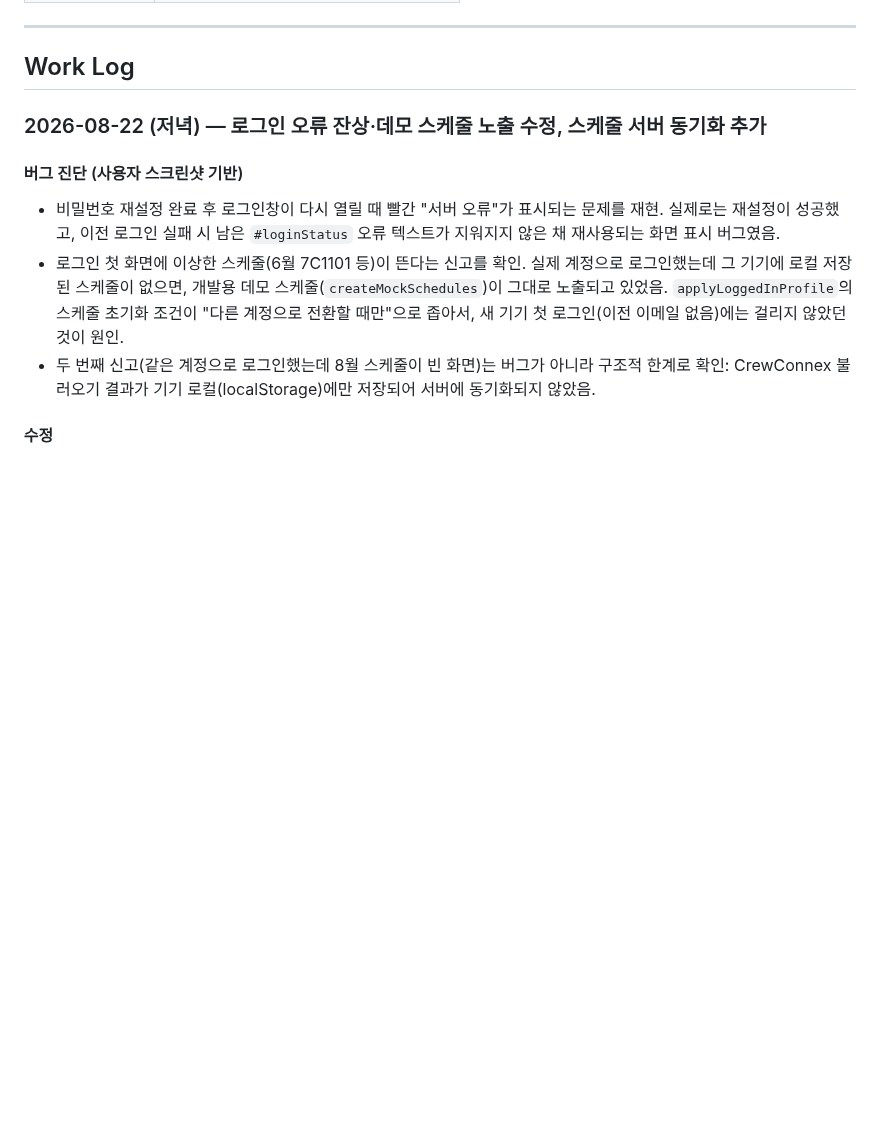
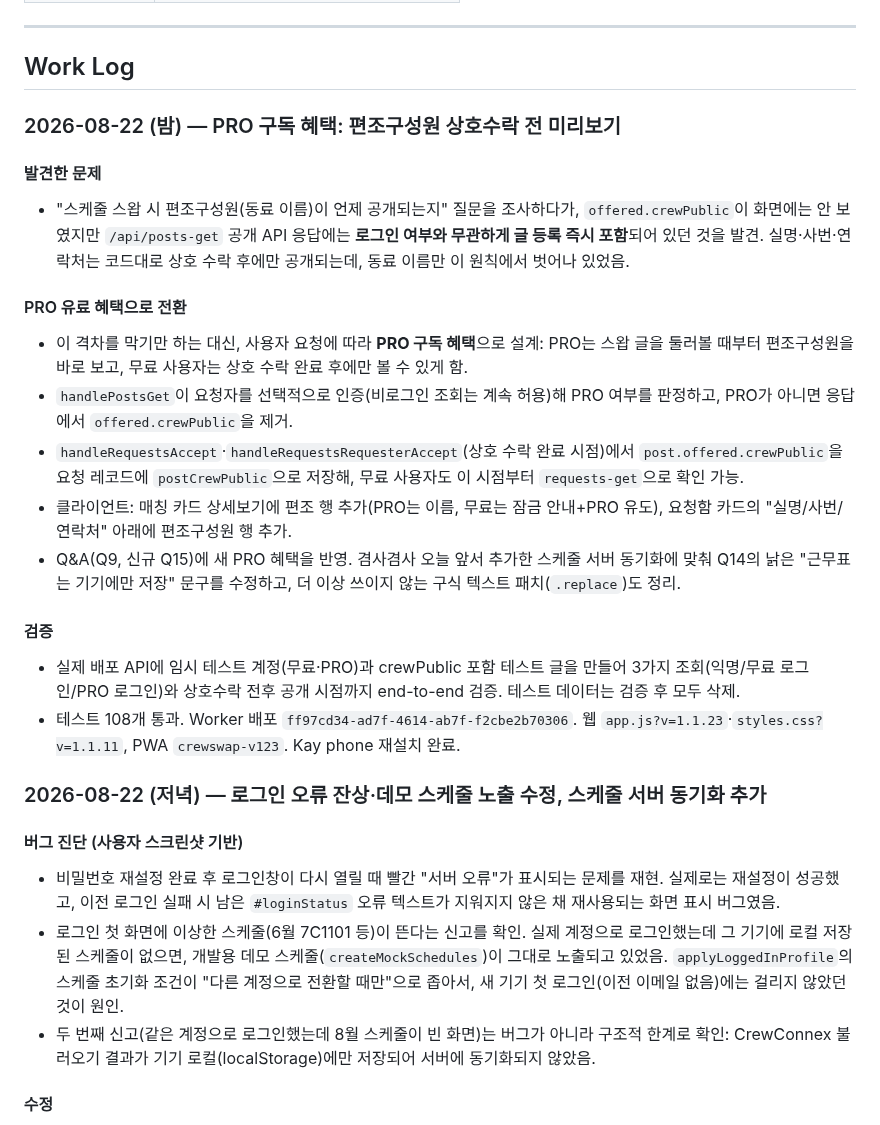
Before and after one commit to rufnek737/crewswap, a Markdown page: README.md, the part around the change. Rendered like a GitHub page; blank space fills up the shorter version.

Commit message:
docs: PRO 편조구성원 혜택 작업 기록
Co-Authored-By: Claude Opus 4.8 <noreply@anthropic.com>

```diff
--- a/README.md
+++ b/README.md
@@ -131,6 +131,22 @@ netlify dev          # http://localhost:8889
 ---
 
 ## Work Log
+
+### 2026-08-22 (밤) — PRO 구독 혜택: 편조구성원 상호수락 전 미리보기
+
+#### 발견한 문제
+- "스케줄 스왑 시 편조구성원(동료 이름)이 언제 공개되는지" 질문을 조사하다가, `offered.crewPublic`이 화면에는 안 보였지만 `/api/posts-get` 공개 API 응답에는 **로그인 여부와 무관하게 글 등록 즉시 포함**되어 있던 것을 발견. 실명·사번·연락처는 코드대로 상호 수락 후에만 공개되는데, 동료 이름만 이 원칙에서 벗어나 있었음.
+
+#### PRO 유료 혜택으로 전환
+- 이 격차를 막기만 하는 대신, 사용자 요청에 따라 **PRO 구독 혜택**으로 설계: PRO는 스왑 글을 둘러볼 때부터 편조구성원을 바로 보고, 무료 사용자는 상호 수락 완료 후에만 볼 수 있게 함.
+- `handlePostsGet`이 요청자를 선택적으로 인증(비로그인 조회는 계속 허용)해 PRO 여부를 판정하고, PRO가 아니면 응답에서 `offered.crewPublic`을 제거.
+- `handleRequestsAccept`·`handleRequestsRequesterAccept`(상호 수락 완료 시점)에서 `post.offered.crewPublic`을 요청 레코드에 `postCrewPublic`으로 저장해, 무료 사용자도 이 시점부터 `requests-get`으로 확인 가능.
+- 클라이언트: 매칭 카드 상세보기에 편조 행 추가(PRO는 이름, 무료는 잠금 안내+PRO 유도), 요청함 카드의 "실명/사번/연락처" 아래에 편조구성원 행 추가.
+- Q&A(Q9, 신규 Q15)에 새 PRO 혜택을 반영. 겸사겸사 오늘 앞서 추가한 스케줄 서버 동기화에 맞춰 Q14의 낡은 "근무표는 기기에만 저장" 문구를 수정하고, 더 이상 쓰이지 않는 구식 텍스트 패치(`.replace`)도 정리.
+
+#### 검증
+- 실제 배포 API에 임시 테스트 계정(무료·PRO)과 crewPublic 포함 테스트 글을 만들어 3가지 조회(익명/무료 로그인/PRO 로그인)와 상호수락 전후 공개 시점까지 end-to-end 검증. 테스트 데이터는 검증 후 모두 삭제.
+- 테스트 108개 통과. Worker 배포 `ff97cd34-ad7f-4614-ab7f-f2cbe2b70306`. 웹 `app.js?v=1.1.23`·`styles.css?v=1.1.11`, PWA `crewswap-v123`. Kay phone 재설치 완료.
 
 ### 2026-08-22 (저녁) — 로그인 오류 잔상·데모 스케줄 노출 수정, 스케줄 서버 동기화 추가
 
```
